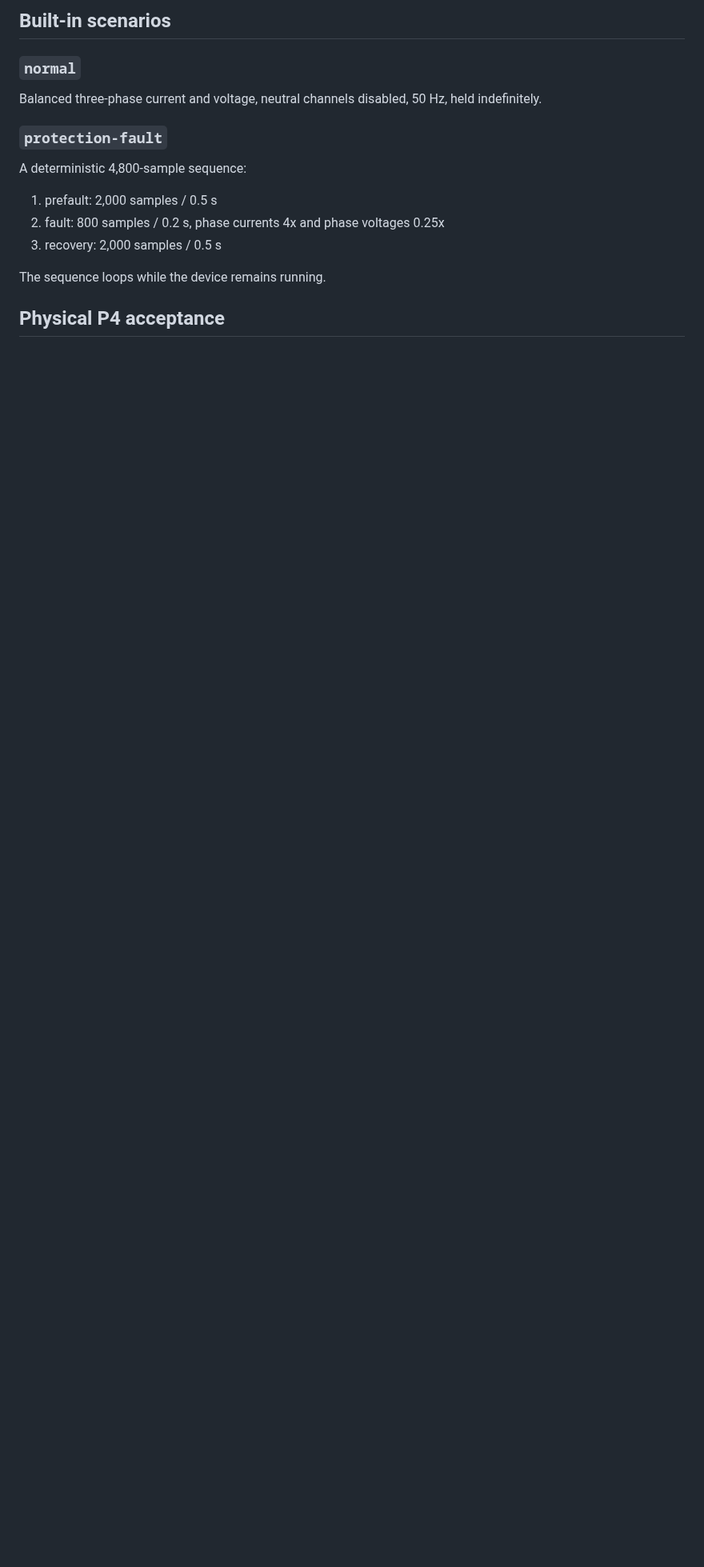
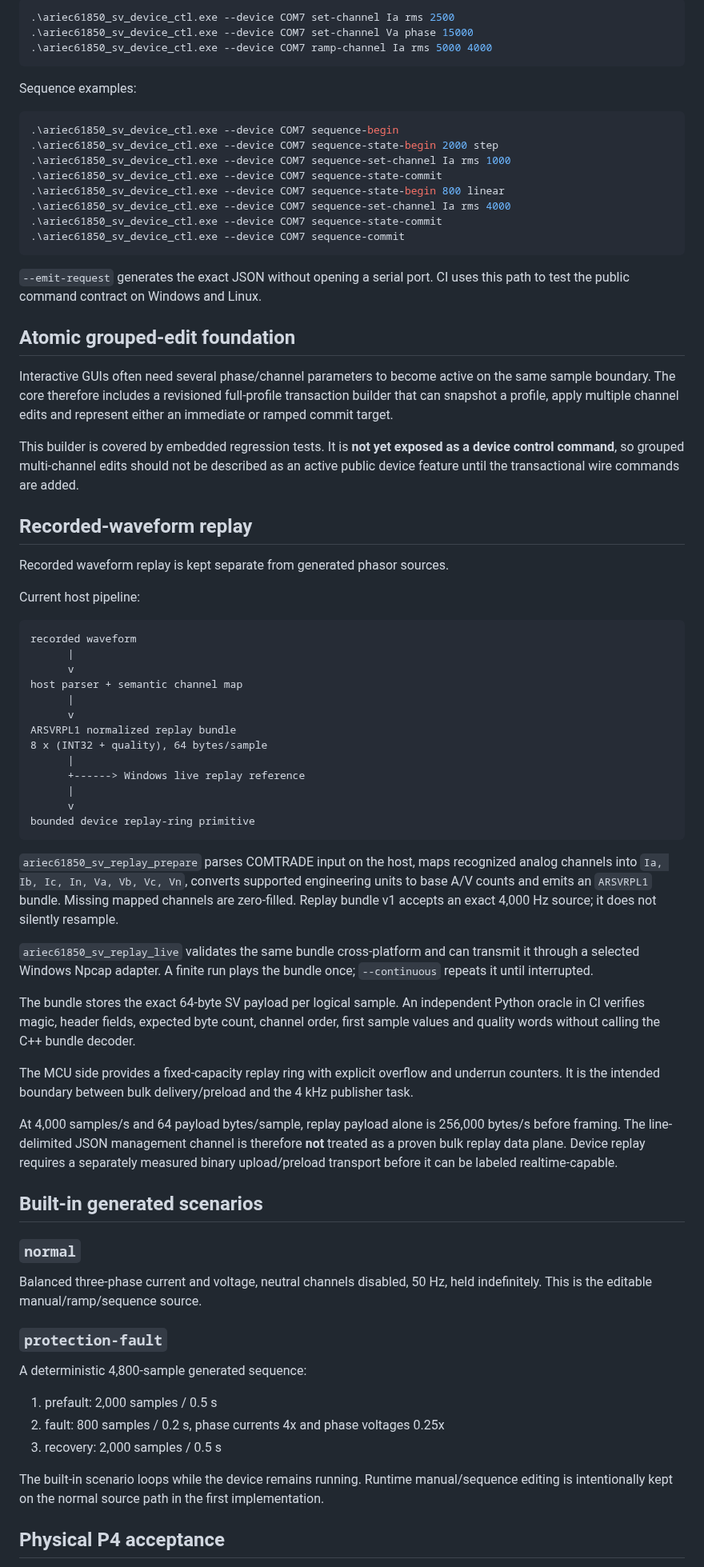
Before and after one commit to masarray/arstack61850, a Markdown page: docs/SV_INJECTOR_CONTROL.md, the part around one of its changes. Shown at 80% size. Drawn GitHub-style; blank space fills up the shorter version.

Commit message:
Refresh vendor-neutral SV control model

````diff
--- a/docs/SV_INJECTOR_CONTROL.md
+++ b/docs/SV_INJECTOR_CONTROL.md
@@ -171,19 +211,78 @@ The client removes the `ARCTRL ` prefix and writes the returned JSON object to s
 
-## Built-in scenarios
+```powershell
+.\ariec61850_sv_device_ctl.exe --device COM7 set-channel Ia rms 2500
+.\ariec61850_sv_device_ctl.exe --device COM7 set-channel Va phase 15000
+.\ariec61850_sv_device_ctl.exe --device COM7 ramp-channel Ia rms 5000 4000
+```
+
+Sequence examples:
+
+```powershell
+.\ariec61850_sv_device_ctl.exe --device COM7 sequence-begin
+.\ariec61850_sv_device_ctl.exe --device COM7 sequence-state-begin 2000 step
+.\ariec61850_sv_device_ctl.exe --device COM7 sequence-set-channel Ia rms 1000
+.\ariec61850_sv_device_ctl.exe --device COM7 sequence-state-commit
+.\ariec61850_sv_device_ctl.exe --device COM7 sequence-state-begin 800 linear
+.\ariec61850_sv_device_ctl.exe --device COM7 sequence-set-channel Ia rms 4000
+.\ariec61850_sv_device_ctl.exe --device COM7 sequence-state-commit
+.\ariec61850_sv_device_ctl.exe --device COM7 sequence-commit
+```
+
+`--emit-request` generates the exact JSON without opening a serial port. CI uses this path to test the public command contract on Windows and Linux.
+
+## Atomic grouped-edit foundation
+
+Interactive GUIs often need several phase/channel parameters to become active on the same sample boundary. The core therefore includes a revisioned full-profile transaction builder that can snapshot a profile, apply multiple channel edits and represent either an immediate or ramped commit target.
+
+This builder is covered by embedded regression tests. It is **not yet exposed as a device control command**, so grouped multi-channel edits should not be described as an active public device feature until the transactional wire commands are added.
+
+## Recorded-waveform replay
+
+Recorded waveform replay is kept separate from generated phasor sources.
+
+Current host pipeline:
+
+```text
+recorded waveform
+      |
+      v
+host parser + semantic channel map
+      |
+      v
+ARSVRPL1 normalized replay bundle
+8 x (INT32 + quality), 64 bytes/sample
+      |
+      +------> Windows live replay reference
+      |
+      v
+bounded device replay-ring primitive
+```
+
+`ariec61850_sv_replay_prepare` parses COMTRADE input on the host, maps recognized analog channels into `Ia, Ib, Ic, In, Va, Vb, Vc, Vn`, converts supported engineering units to base A/V counts and emits an `ARSVRPL1` bundle. Missing mapped channels are zero-filled. Replay bundle v1 accepts an exact 4,000 Hz source; it does not silently resample.
+
+`ariec61850_sv_replay_live` validates the same bundle cross-platform and can transmit it through a selected Windows Npcap adapter. A finite run plays the bundle once; `--continuous` repeats it until interrupted.
+
+The bundle stores the exact 64-byte SV payload per logical sample. An independent Python oracle in CI verifies magic, header fields, expected byte count, channel order, first sample values and quality words without calling the C++ bundle decoder.
+
+The MCU side provides a fixed-capacity replay ring with explicit overflow and underrun counters. It is the intended boundary between bulk delivery/preload and the 4 kHz publisher task.
+
+At 4,000 samples/s and 64 payload bytes/sample, replay payload alone is 256,000 bytes/s before framing. The line-delimited JSON management channel is therefore **not** treated as a proven bulk replay data plane. Device replay requires a separately measured binary upload/preload transport before it can be labeled realtime-capable.
+
+## Built-in generated scenarios
 
 ### `normal`
 
-Balanced three-phase current and voltage, neutral channels disabled, 50 Hz, held indefinitely.
+Balanced three-phase current and voltage, neutral channels disabled, 50 Hz, held indefinitely. This is the editable manual/ramp/sequence source.
 
 ### `protection-fault`
 
-A deterministic 4,800-sample sequence:
+A deterministic 4,800-sample generated sequence:
 
 1. prefault: 2,000 samples / 0.5 s
 2. fault: 800 samples / 0.2 s, phase currents 4x and phase voltages 0.25x
 3. recovery: 2,000 samples / 0.5 s
 
-The sequence loops while the device remains running.
+The built-in scenario loops while the device remains running. Runtime manual/sequence editing is intentionally kept on the normal source path in the first implementation.
 
 ## Physical P4 acceptance
 
````
Also changed, not shown: other parts of docs/SV_INJECTOR_CONTROL.md (+126 -83 lines).
